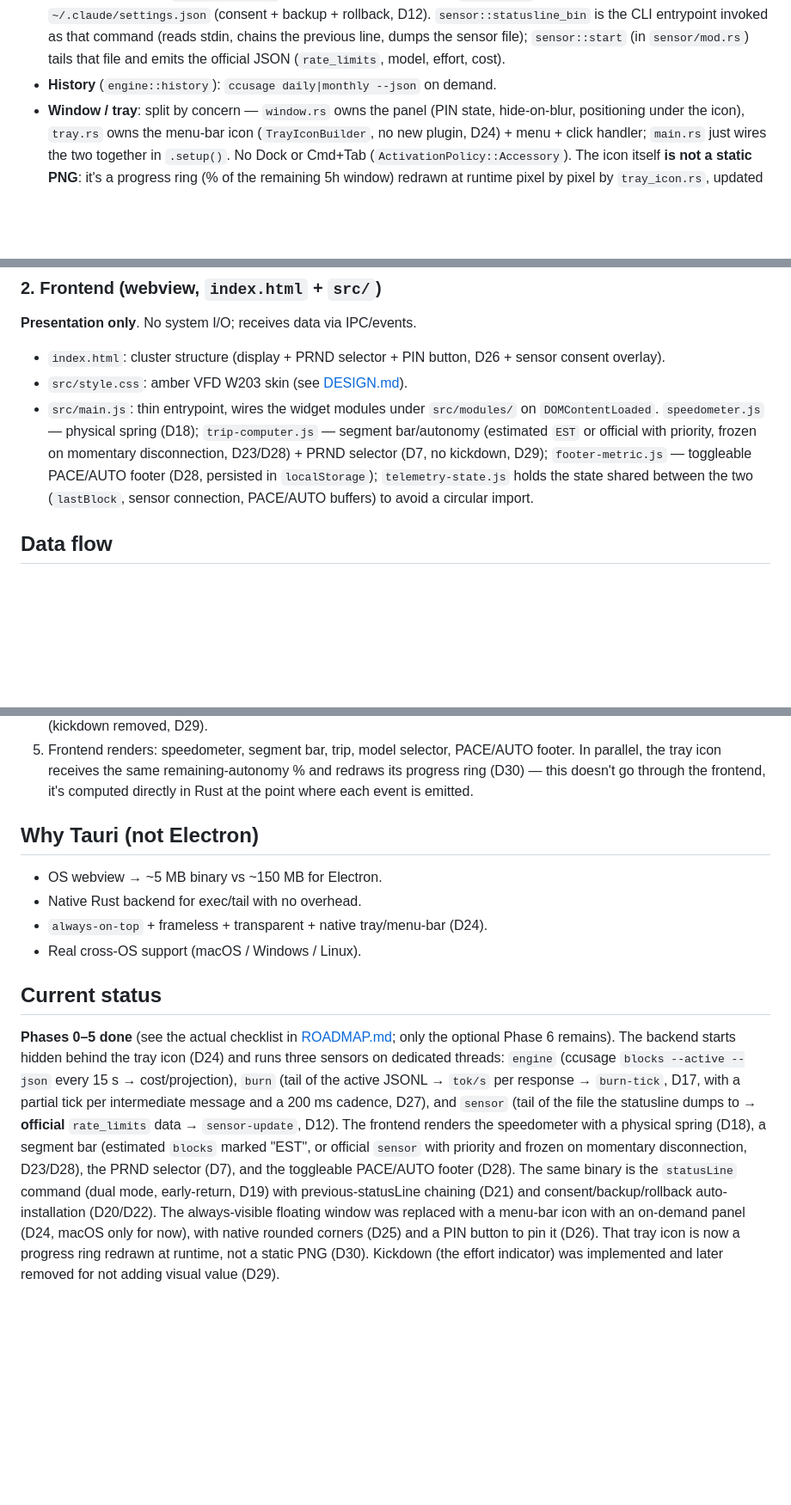
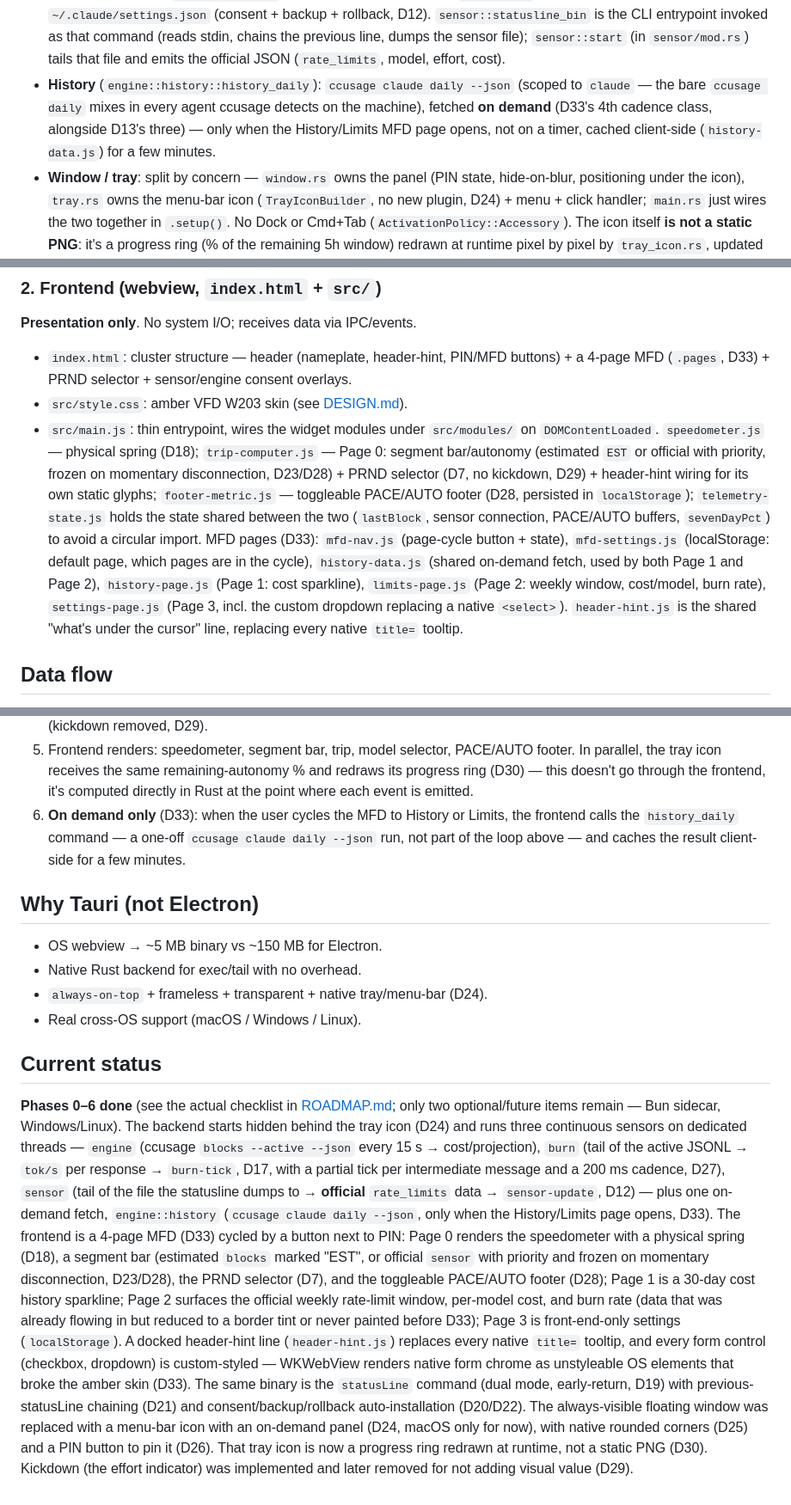
Before and after one commit to jmtrs/cc-autobahn, a Markdown page: docs/ARCHITECTURE.md, 3 parts joined by grey strips. Shown at 86% size. Rendered like a GitHub page; blank space fills up the shorter version.

```diff
--- a/docs/ARCHITECTURE.md
+++ b/docs/ARCHITECTURE.md
@@ -57,7 +57,11 @@ Responsible for **all I/O**. Never blocks the UI.
   `sensor::statusline_bin` is the CLI entrypoint invoked as that command (reads stdin,
   chains the previous line, dumps the sensor file); `sensor::start` (in `sensor/mod.rs`)
   tails that file and emits the official JSON (`rate_limits`, model, effort, cost).
-- **History** (`engine::history`): `ccusage daily|monthly --json` on demand.
+- **History** (`engine::history::history_daily`): `ccusage claude daily --json`
+  (scoped to `claude` — the bare `ccusage daily` mixes in every agent ccusage
+  detects on the machine), fetched **on demand** (D33's 4th cadence class,
+  alongside D13's three) — only when the History/Limits MFD page opens, not
+  on a timer, cached client-side (`history-data.js`) for a few minutes.
 - **Window / tray**: split by concern — `window.rs` owns the panel (PIN state,
   hide-on-blur, positioning under the icon), `tray.rs` owns the menu-bar icon
   (`TrayIconBuilder`, no new plugin, D24) + menu + click handler; `main.rs` just
@@ -80,16 +84,25 @@ Responsible for **all I/O**. Never blocks the UI.
 ### 2. Frontend (webview, `index.html` + `src/`)
 **Presentation only**. No system I/O; receives data via IPC/events.
 
-- `index.html`: cluster structure (display + PRND selector + PIN button,
-  D26 + sensor consent overlay).
+- `index.html`: cluster structure — header (nameplate, header-hint, PIN/MFD
+  buttons) + a 4-page MFD (`.pages`, D33) + PRND selector + sensor/engine
+  consent overlays.
 - `src/style.css`: amber VFD W203 skin (see [DESIGN.md](./DESIGN.md)).
 - `src/main.js`: thin entrypoint, wires the widget modules under `src/modules/`
   on `DOMContentLoaded`. `speedometer.js` — physical spring (D18); `trip-computer.js`
-  — segment bar/autonomy (estimated `EST` or official with priority, frozen on
-  momentary disconnection, D23/D28) + PRND selector (D7, no kickdown, D29);
-  `footer-metric.js` — toggleable PACE/AUTO footer (D28, persisted in
-  `localStorage`); `telemetry-state.js` holds the state shared between the two
-  (`lastBlock`, sensor connection, PACE/AUTO buffers) to avoid a circular import.
+  — Page 0: segment bar/autonomy (estimated `EST` or official with priority, frozen on
+  momentary disconnection, D23/D28) + PRND selector (D7, no kickdown, D29) +
+  header-hint wiring for its own static glyphs; `footer-metric.js` — toggleable
+  PACE/AUTO footer (D28, persisted in `localStorage`); `telemetry-state.js` holds
+  the state shared between the two (`lastBlock`, sensor connection, PACE/AUTO
+  buffers, `sevenDayPct`) to avoid a circular import. MFD pages (D33):
+  `mfd-nav.js` (page-cycle button + state), `mfd-settings.js` (localStorage:
+  default page, which pages are in the cycle), `history-data.js` (shared
+  on-demand fetch, used by both Page 1 and Page 2), `history-page.js` (Page 1:
+  cost sparkline), `limits-page.js` (Page 2: weekly window, cost/model, burn
+  rate), `settings-page.js` (Page 3, incl. the custom dropdown replacing a
+  native `<select>`). `header-hint.js` is the shared "what's under the cursor"
+  line, replacing every native `title=` tooltip.
 
 ## Data flow
 
@@ -112,6 +125,10 @@ Responsible for **all I/O**. Never blocks the UI.
    footer. In parallel, the tray icon receives the same remaining-autonomy %
    and redraws its progress ring (D30) — this doesn't go through the frontend,
    it's computed directly in Rust at the point where each event is emitted.
+6. **On demand only** (D33): when the user cycles the MFD to History or
+   Limits, the frontend calls the `history_daily` command — a one-off
+   `ccusage claude daily --json` run, not part of the loop above — and
+   caches the result client-side for a few minutes.
 
 ## Why Tauri (not Electron)
 
@@ -122,21 +139,33 @@ Responsible for **all I/O**. Never blocks the UI.
 
 ## Current status
 
-**Phases 0–5 done** (see the actual checklist in [ROADMAP.md](./ROADMAP.md); only
-the optional Phase 6 remains). The backend starts hidden behind the tray icon
-(D24) and runs three sensors on dedicated threads: `engine` (ccusage `blocks
---active --json` every 15 s → cost/projection), `burn` (tail of the active JSONL
-→ `tok/s` per response → `burn-tick`, D17, with a partial tick per intermediate
-message and a 200 ms cadence, D27), and `sensor` (tail of the file the
-statusline dumps to → **official** `rate_limits` data → `sensor-update`, D12). The
-frontend renders the speedometer with a physical spring (D18), a segment bar
-(estimated `blocks` marked "EST", or official `sensor` with priority and
-frozen on momentary disconnection, D23/D28), the PRND selector (D7), and the
-toggleable PACE/AUTO footer (D28). The same binary is the `statusLine` command
-(dual mode, early-return, D19) with previous-statusLine chaining (D21) and
-consent/backup/rollback auto-installation (D20/D22). The always-visible
-floating window was replaced with a menu-bar icon with an on-demand panel
-(D24, macOS only for now), with native rounded corners (D25) and a PIN
-button to pin it (D26). That tray icon is now a progress ring redrawn at
-runtime, not a static PNG (D30). Kickdown (the effort indicator) was
-implemented and later removed for not adding visual value (D29).
+**Phases 0–6 done** (see the actual checklist in [ROADMAP.md](./ROADMAP.md);
+only two optional/future items remain — Bun sidecar, Windows/Linux). The
+backend starts hidden behind the tray icon (D24) and runs three continuous
+sensors on dedicated threads — `engine` (ccusage `blocks --active --json`
+every 15 s → cost/projection), `burn` (tail of the active JSONL → `tok/s`
+per response → `burn-tick`, D17, with a partial tick per intermediate
+message and a 200 ms cadence, D27), `sensor` (tail of the file the
+statusline dumps to → **official** `rate_limits` data → `sensor-update`,
+D12) — plus one on-demand fetch, `engine::history` (`ccusage claude daily
+--json`, only when the History/Limits page opens, D33). The frontend is a
+4-page MFD (D33) cycled by a button next to PIN: Page 0 renders the
+speedometer with a physical spring (D18), a segment bar (estimated `blocks`
+marked "EST", or official `sensor` with priority and frozen on momentary
+disconnection, D23/D28), the PRND selector (D7), and the toggleable
+PACE/AUTO footer (D28); Page 1 is a 30-day cost history sparkline; Page 2
+surfaces the official weekly rate-limit window, per-model cost, and burn
+rate (data that was already flowing in but reduced to a border tint or
+never painted before D33); Page 3 is front-end-only settings
+(`localStorage`). A docked header-hint line (`header-hint.js`) replaces
+every native `title=` tooltip, and every form control (checkbox, dropdown)
+is custom-styled — WKWebView renders native form chrome as unstyleable OS
+elements that broke the amber skin (D33). The same binary is the
+`statusLine` command (dual mode, early-return, D19) with previous-statusLine
+chaining (D21) and consent/backup/rollback auto-installation (D20/D22). The
+always-visible floating window was replaced with a menu-bar icon with an
+on-demand panel (D24, macOS only for now), with native rounded corners
+(D25) and a PIN button to pin it (D26). That tray icon is now a progress
+ring redrawn at runtime, not a static PNG (D30). Kickdown (the effort
+indicator) was implemented and later removed for not adding visual value
+(D29).
```
Also changed, not shown: docs/DATA-ENGINE.md (+16 -6 lines), docs/DESIGN.md (+39 -10 lines).
